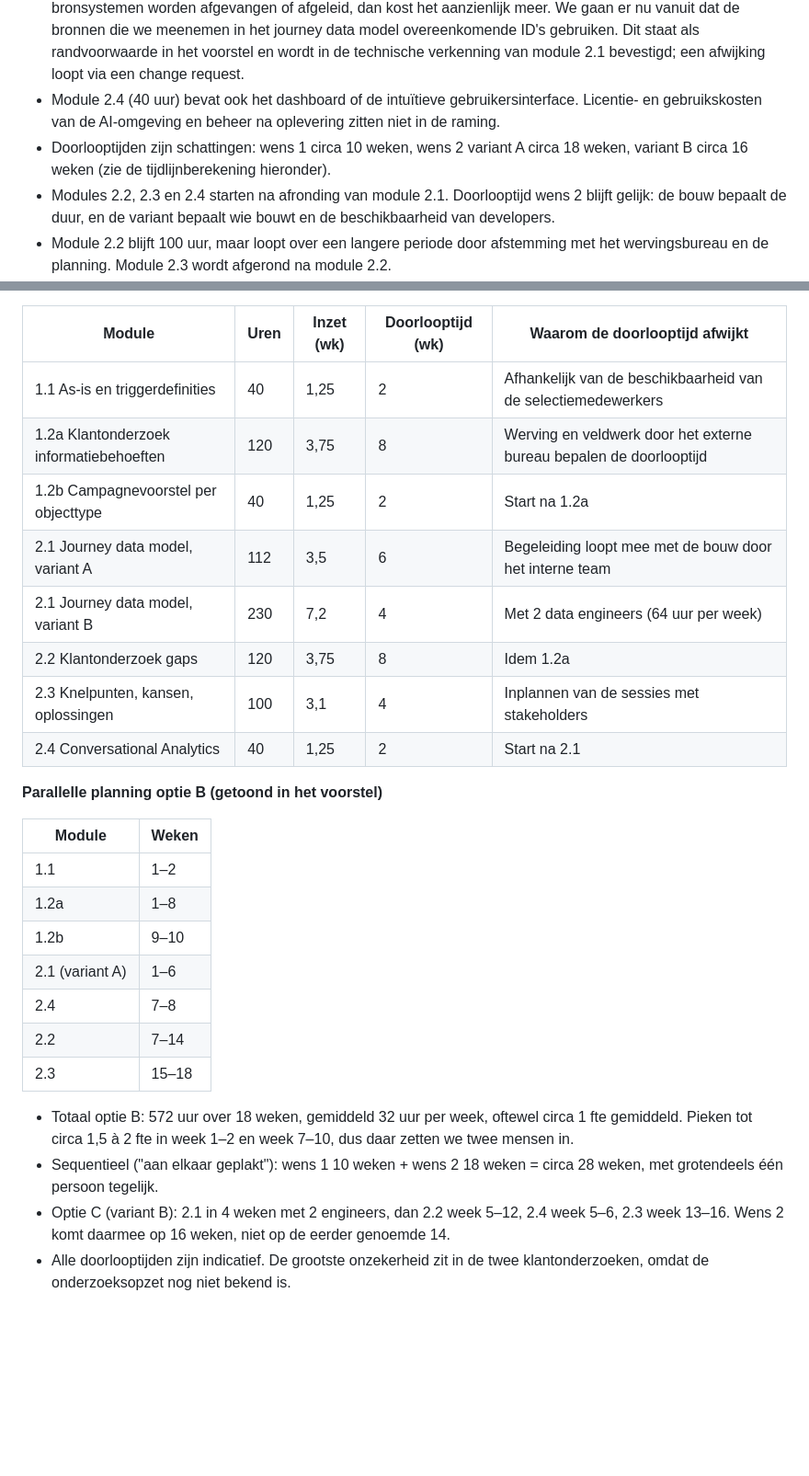
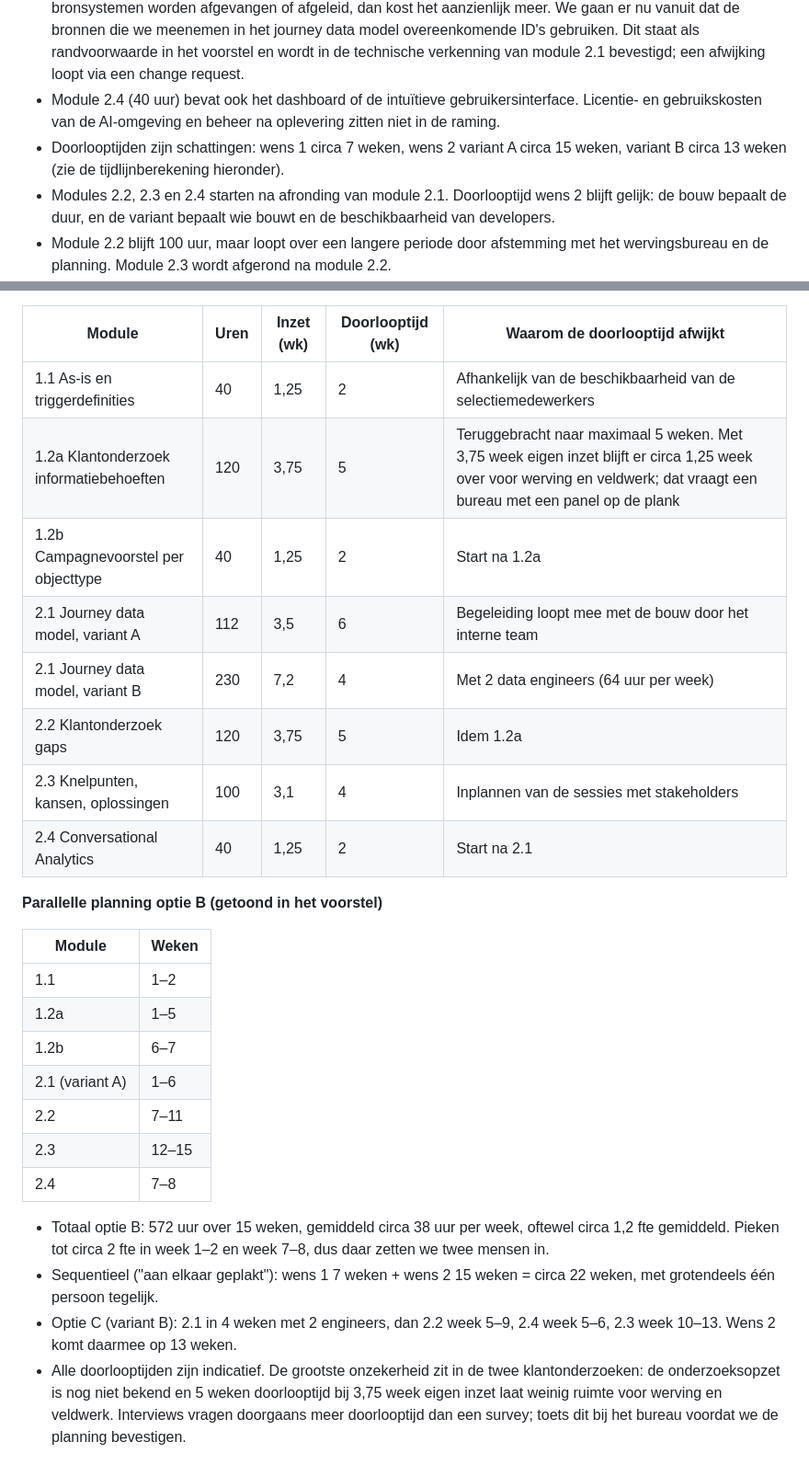
Before and after one commit to ChantalSnijder/client_proposal, a Markdown page: klant-x/klantvoorstel_klant_x_uren_intern.md, 2 parts joined by grey strips. Shown at 92% size. GitHub-like rendering; blank space fills up the shorter version.

```diff
--- a/klant-x/klantvoorstel_klant_x_uren_intern.md
+++ b/klant-x/klantvoorstel_klant_x_uren_intern.md
@@ -70,7 +70,7 @@ Variant B: uren zijn ontwerp en bouw door onze data engineers, inclusief overdra
 - Discovery is teruggebracht naar 8 uur, omdat onze collega's de Databricks-omgeving al eerder hebben ingericht. Dit moet bij de start worden bevestigd; websitedata en calldata moeten nog wel worden gecontroleerd.
 - De identity layer is in beide varianten teruggebracht naar 16 uur. De omvang hangt volledig af van de huidige setup: gebruiken de bronnen een overeenkomende ID, dan is de laag snel klaar; moeten ID's eerst in de bronsystemen worden afgevangen of afgeleid, dan kost het aanzienlijk meer. We gaan er nu vanuit dat de bronnen die we meenemen in het journey data model overeenkomende ID's gebruiken. Dit staat als randvoorwaarde in het voorstel en wordt in de technische verkenning van module 2.1 bevestigd; een afwijking loopt via een change request.
 - Module 2.4 (40 uur) bevat ook het dashboard of de intuïtieve gebruikersinterface. Licentie- en gebruikskosten van de AI-omgeving en beheer na oplevering zitten niet in de raming.
-- Doorlooptijden zijn schattingen: wens 1 circa 10 weken, wens 2 variant A circa 18 weken, variant B circa 16 weken (zie de tijdlijnberekening hieronder).
+- Doorlooptijden zijn schattingen: wens 1 circa 7 weken, wens 2 variant A circa 15 weken, variant B circa 13 weken (zie de tijdlijnberekening hieronder).
 - Modules 2.2, 2.3 en 2.4 starten na afronding van module 2.1. Doorlooptijd wens 2 blijft gelijk: de bouw bepaalt de duur, en de variant bepaalt wie bouwt en de beschikbaarheid van developers.
 - Module 2.2 blijft 100 uur, maar loopt over een langere periode door afstemming met het wervingsbureau en de planning. Module 2.3 wordt afgerond na module 2.2.
 - Uren zijn exclusief btw.
@@ -85,11 +85,11 @@ Basis: werkweek van 32 uur per persoon. Inzet in weken = uren / 32.
 | Module | Uren | Inzet (wk) | Doorlooptijd (wk) | Waarom de doorlooptijd afwijkt |
 |---|---|---|---|---|
 | 1.1 As-is en triggerdefinities | 40 | 1,25 | 2 | Afhankelijk van de beschikbaarheid van de selectiemedewerkers |
-| 1.2a Klantonderzoek informatiebehoeften | 120 | 3,75 | 8 | Werving en veldwerk door het externe bureau bepalen de doorlooptijd |
+| 1.2a Klantonderzoek informatiebehoeften | 120 | 3,75 | 5 | Teruggebracht naar maximaal 5 weken. Met 3,75 week eigen inzet blijft er circa 1,25 week over voor werving en veldwerk; dat vraagt een bureau met een panel op de plank |
 | 1.2b Campagnevoorstel per objecttype | 40 | 1,25 | 2 | Start na 1.2a |
 | 2.1 Journey data model, variant A | 112 | 3,5 | 6 | Begeleiding loopt mee met de bouw door het interne team |
 | 2.1 Journey data model, variant B | 230 | 7,2 | 4 | Met 2 data engineers (64 uur per week) |
-| 2.2 Klantonderzoek gaps | 120 | 3,75 | 8 | Idem 1.2a |
+| 2.2 Klantonderzoek gaps | 120 | 3,75 | 5 | Idem 1.2a |
 | 2.3 Knelpunten, kansen, oplossingen | 100 | 3,1 | 4 | Inplannen van de sessies met stakeholders |
 | 2.4 Conversational Analytics | 40 | 1,25 | 2 | Start na 2.1 |
 
@@ -98,14 +98,14 @@ Basis: werkweek van 32 uur per persoon. Inzet in weken = uren / 32.
 | Module | Weken |
 |---|---|
 | 1.1 | 1–2 |
-| 1.2a | 1–8 |
-| 1.2b | 9–10 |
+| 1.2a | 1–5 |
+| 1.2b | 6–7 |
 | 2.1 (variant A) | 1–6 |
+| 2.2 | 7–11 |
+| 2.3 | 12–15 |
 | 2.4 | 7–8 |
-| 2.2 | 7–14 |
-| 2.3 | 15–18 |
 
-- Totaal optie B: 572 uur over 18 weken, gemiddeld 32 uur per week, oftewel circa 1 fte gemiddeld. Pieken tot circa 1,5 à 2 fte in week 1–2 en week 7–10, dus daar zetten we twee mensen in.
-- Sequentieel ("aan elkaar geplakt"): wens 1 10 weken + wens 2 18 weken = circa 28 weken, met grotendeels één persoon tegelijk.
-- Optie C (variant B): 2.1 in 4 weken met 2 engineers, dan 2.2 week 5–12, 2.4 week 5–6, 2.3 week 13–16. Wens 2 komt daarmee op 16 weken, niet op de eerder genoemde 14.
-- Alle doorlooptijden zijn indicatief. De grootste onzekerheid zit in de twee klantonderzoeken, omdat de onderzoeksopzet nog niet bekend is.
+- Totaal optie B: 572 uur over 15 weken, gemiddeld circa 38 uur per week, oftewel circa 1,2 fte gemiddeld. Pieken tot circa 2 fte in week 1–2 en week 7–8, dus daar zetten we twee mensen in.
+- Sequentieel ("aan elkaar geplakt"): wens 1 7 weken + wens 2 15 weken = circa 22 weken, met grotendeels één persoon tegelijk.
+- Optie C (variant B): 2.1 in 4 weken met 2 engineers, dan 2.2 week 5–9, 2.4 week 5–6, 2.3 week 10–13. Wens 2 komt daarmee op 13 weken.
+- Alle doorlooptijden zijn indicatief. De grootste onzekerheid zit in de twee klantonderzoeken: de onderzoeksopzet is nog niet bekend en 5 weken doorlooptijd bij 3,75 week eigen inzet laat weinig ruimte voor werving en veldwerk. Interviews vragen doorgaans meer doorlooptijd dan een survey; toets dit bij het bureau voordat we de planning bevestigen.
```
Also changed, not shown: klant-x/klantvoorstel_klant_x.md (+23 -24 lines), klant-x/klantvoorstel_klant_x_concept.md (+7 -7 lines), klant-x/journeymap_klant_x.png, klant-x/tijdlijn_klant_x.png, 2 other files.
